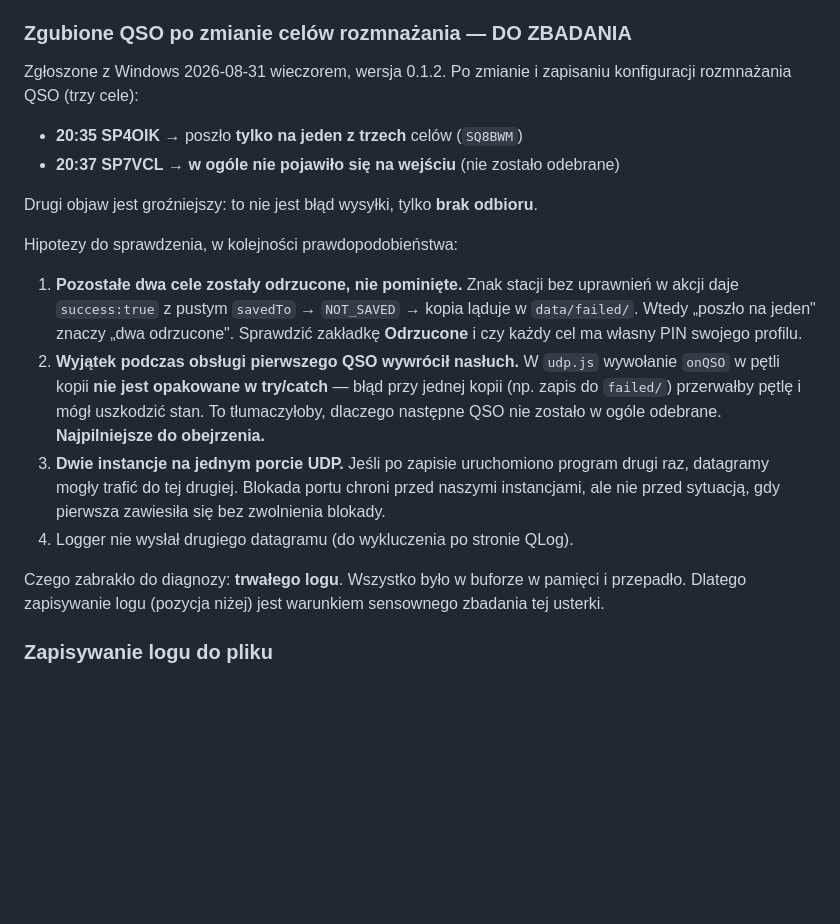
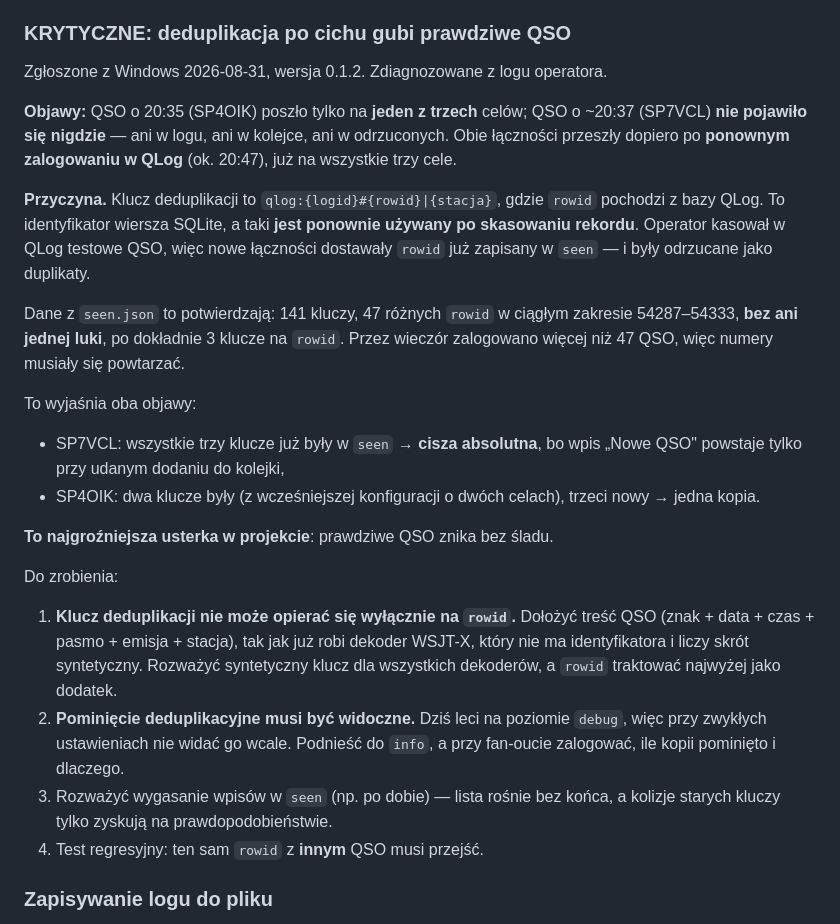
Before and after one commit to sq8bwm/radiodyplom-bridge, a Markdown page: BACKLOG.md, the part around the change. Drawn GitHub-style; blank space fills up the shorter version.

Commit message:
Backlog: znaleziona przyczyna gubionych QSO — kolizja rowid
Klucz deduplikacji opiera sie na rowid z bazy QLog, a SQLite ponownie uzywa
rowid po skasowaniu rekordu. Po kasowaniu testowych QSO nowe lacznosci
dostawaly numer juz zapisany w seen i byly ciche odrzucane jako duplikaty.

Potwierdzenie z seen.json: 47 rowid w ciaglym zakresie bez luk, po 3 klucze
kazdy, przy wiekszej liczbie zalogowanych QSO.

Pominiecie deduplikacyjne leci na poziomie debug, wiec znikalo bez sladu.

```diff
--- a/BACKLOG.md
+++ b/BACKLOG.md
@@ -17,35 +17,43 @@ przycisk „Zakończ", menu pod ikoną w zasobniku.
 - praca w tle po zamknięciu okna przez dłuższy czas,
 - autostart (nadal niezaimplementowany, patrz niżej).
 
-### Zgubione QSO po zmianie celów rozmnażania — DO ZBADANIA
-Zgłoszone z Windows 2026-08-31 wieczorem, wersja 0.1.2. Po zmianie i zapisaniu
-konfiguracji rozmnażania QSO (trzy cele):
+### KRYTYCZNE: deduplikacja po cichu gubi prawdziwe QSO
+Zgłoszone z Windows 2026-08-31, wersja 0.1.2. Zdiagnozowane z logu operatora.
 
-- **20:35 SP4OIK** → poszło **tylko na jeden z trzech** celów (`SQ8BWM`)
-- **20:37 SP7VCL** → **w ogóle nie pojawiło się na wejściu** (nie zostało odebrane)
+**Objawy:** QSO o 20:35 (SP4OIK) poszło tylko na **jeden z trzech** celów; QSO
+o ~20:37 (SP7VCL) **nie pojawiło się nigdzie** — ani w logu, ani w kolejce, ani
+w odrzuconych. Obie łączności przeszły dopiero po **ponownym zalogowaniu w QLog**
+(ok. 20:47), już na wszystkie trzy cele.
 
-Drugi objaw jest groźniejszy: to nie jest błąd wysyłki, tylko **brak odbioru**.
+**Przyczyna.** Klucz deduplikacji to `qlog:{logid}#{rowid}|{stacja}`, gdzie `rowid`
+pochodzi z bazy QLog. To identyfikator wiersza SQLite, a taki **jest ponownie
+używany po skasowaniu rekordu**. Operator kasował w QLog testowe QSO, więc nowe
+łączności dostawały `rowid` już zapisany w `seen` — i były odrzucane jako duplikaty.
 
-Hipotezy do sprawdzenia, w kolejności prawdopodobieństwa:
+Dane z `seen.json` to potwierdzają: 141 kluczy, 47 różnych `rowid` w ciągłym
+zakresie 54287–54333, **bez ani jednej luki**, po dokładnie 3 klucze na `rowid`.
+Przez wieczór zalogowano więcej niż 47 QSO, więc numery musiały się powtarzać.
 
-1. **Pozostałe dwa cele zostały odrzucone, nie pominięte.** Znak stacji bez
-   uprawnień w akcji daje `success:true` z pustym `savedTo` → `NOT_SAVED` → kopia
-   ląduje w `data/failed/`. Wtedy „poszło na jeden" znaczy „dwa odrzucone".
-   Sprawdzić zakładkę **Odrzucone** i czy każdy cel ma własny PIN swojego profilu.
-2. **Wyjątek podczas obsługi pierwszego QSO wywrócił nasłuch.** W `udp.js`
-   wywołanie `onQSO` w pętli kopii **nie jest opakowane w try/catch** — błąd przy
-   jednej kopii (np. zapis do `failed/`) przerwałby pętlę i mógł uszkodzić stan.
-   To tłumaczyłoby, dlaczego następne QSO nie zostało w ogóle odebrane.
-   **Najpilniejsze do obejrzenia.**
-3. **Dwie instancje na jednym porcie UDP.** Jeśli po zapisie uruchomiono program
-   drugi raz, datagramy mogły trafić do tej drugiej. Blokada portu chroni przed
-   naszymi instancjami, ale nie przed sytuacją, gdy pierwsza zawiesiła się bez
-   zwolnienia blokady.
-4. Logger nie wysłał drugiego datagramu (do wykluczenia po stronie QLog).
+To wyjaśnia oba objawy:
+- SP7VCL: wszystkie trzy klucze już były w `seen` → **cisza absolutna**, bo wpis
+  „Nowe QSO" powstaje tylko przy udanym dodaniu do kolejki,
+- SP4OIK: dwa klucze były (z wcześniejszej konfiguracji o dwóch celach), trzeci
+  nowy → jedna kopia.
 
-Czego zabrakło do diagnozy: **trwałego logu**. Wszystko było w buforze w pamięci
-i przepadło. Dlatego zapisywanie logu (pozycja niżej) jest warunkiem sensownego
-zbadania tej usterki.
+**To najgroźniejsza usterka w projekcie**: prawdziwe QSO znika bez śladu.
+
+Do zrobienia:
+1. **Klucz deduplikacji nie może opierać się wyłącznie na `rowid`.** Dołożyć treść
+   QSO (znak + data + czas + pasmo + emisja + stacja), tak jak już robi dekoder
+   WSJT-X, który nie ma identyfikatora i liczy skrót syntetyczny. Rozważyć
+   syntetyczny klucz dla wszystkich dekoderów, a `rowid` traktować najwyżej jako
+   dodatek.
+2. **Pominięcie deduplikacyjne musi być widoczne.** Dziś leci na poziomie `debug`,
+   więc przy zwykłych ustawieniach nie widać go wcale. Podnieść do `info`, a przy
+   fan-oucie zalogować, ile kopii pominięto i dlaczego.
+3. Rozważyć wygasanie wpisów w `seen` (np. po dobie) — lista rośnie bez końca,
+   a kolizje starych kluczy tylko zyskują na prawdopodobieństwie.
+4. Test regresyjny: ten sam `rowid` z **innym** QSO musi przejść.
 
 ### Zapisywanie logu do pliku
 Dziś log żyje wyłącznie w pamięci (bufor 300 wpisów) i ginie przy zamknięciu.
```
